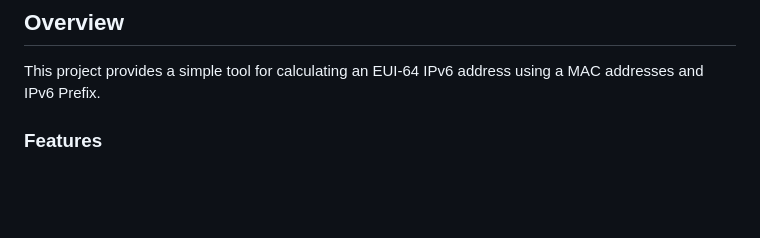
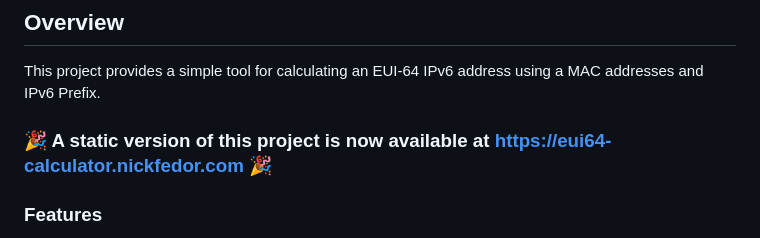
Before and after one commit to nicholas-fedor/eui64-calculator, a Markdown page: README.md, the part around the change. Drawn GitHub-style; blank space fills up the shorter version.

Commit message:
docs(readme): add notice regarding static site (#328)

```diff
--- a/README.md
+++ b/README.md
@@ -26,6 +26,8 @@ This project was inspired by [ThePrincelle's EUI64-Calculator](https://github.co
 ## Overview
 
 This project provides a simple tool for calculating an EUI-64 IPv6 address using a MAC addresses and IPv6 Prefix.
+
+### 🎉 A static version of this project is now available at <https://eui64-calculator.nickfedor.com> 🎉
 
 ### Features
 
```
